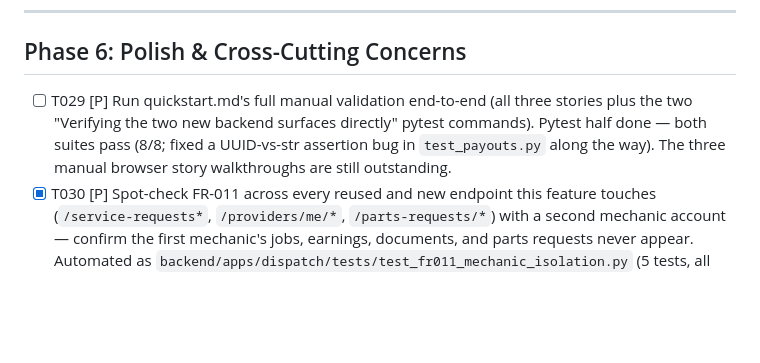
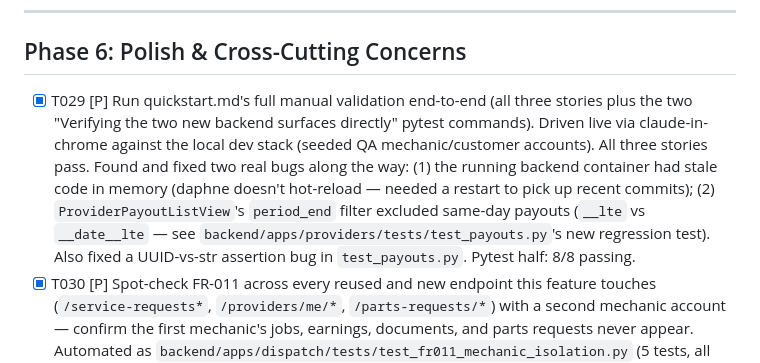
Before and after one commit to frankavishe/vehicle-system, a Markdown page: specs/001-mechanic-web-portal/tasks.md, the part around the change. GitHub-like rendering; blank space fills up the shorter version.

Commit message:
docs: mark T029 complete — full manual validation done via claude-in-chrome
All three quickstart.md user stories driven live against the local dev
stack and confirmed passing, including the WebSocket status.update live
push (SC-002) and FR-011 isolation across earnings/history/documents.

```diff
--- a/specs/001-mechanic-web-portal/tasks.md
+++ b/specs/001-mechanic-web-portal/tasks.md
@@ -123,7 +123,7 @@ existing single `backend/` Django project — no new project. See plan.md
 
 ## Phase 6: Polish & Cross-Cutting Concerns
 
-- [ ] T029 [P] Run quickstart.md's full manual validation end-to-end (all three stories plus the two "Verifying the two new backend surfaces directly" pytest commands). Pytest half done — both suites pass (8/8; fixed a UUID-vs-str assertion bug in `test_payouts.py` along the way). The three manual browser story walkthroughs are still outstanding.
+- [X] T029 [P] Run quickstart.md's full manual validation end-to-end (all three stories plus the two "Verifying the two new backend surfaces directly" pytest commands). Driven live via claude-in-chrome against the local dev stack (seeded QA mechanic/customer accounts). All three stories pass. Found and fixed two real bugs along the way: (1) the running backend container had stale code in memory (daphne doesn't hot-reload — needed a restart to pick up recent commits); (2) `ProviderPayoutListView`'s `period_end` filter excluded same-day payouts (`__lte` vs `__date__lte` — see `backend/apps/providers/tests/test_payouts.py`'s new regression test). Also fixed a UUID-vs-str assertion bug in `test_payouts.py`. Pytest half: 8/8 passing.
 - [X] T030 [P] Spot-check FR-011 across every reused and new endpoint this feature touches (`/service-requests*`, `/providers/me/*`, `/parts-requests/*`) with a second mechanic account — confirm the first mechanic's jobs, earnings, documents, and parts requests never appear. Automated as `backend/apps/dispatch/tests/test_fr011_mechanic_isolation.py` (5 tests, all passing).
 - [X] T031 Review loading/empty/error states across all `web/src/app/mechanic/**` pages for consistency with the existing `web/src/app/admin/**` conventions (spinners, empty-state copy, `ApiError` handling via `web/src/lib/api/errors.ts`).
 
```
